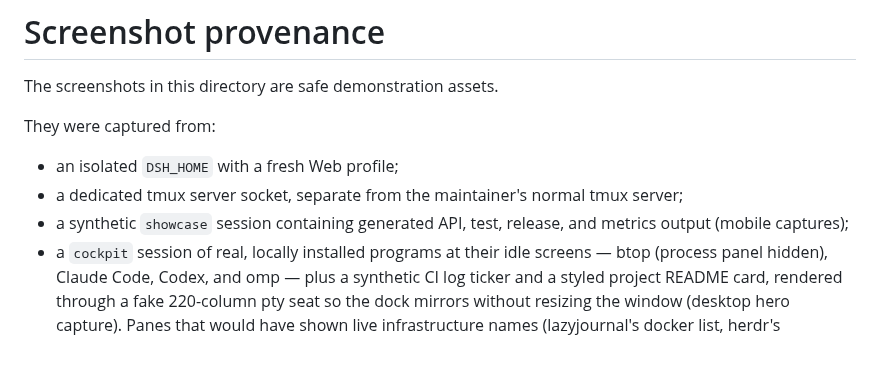
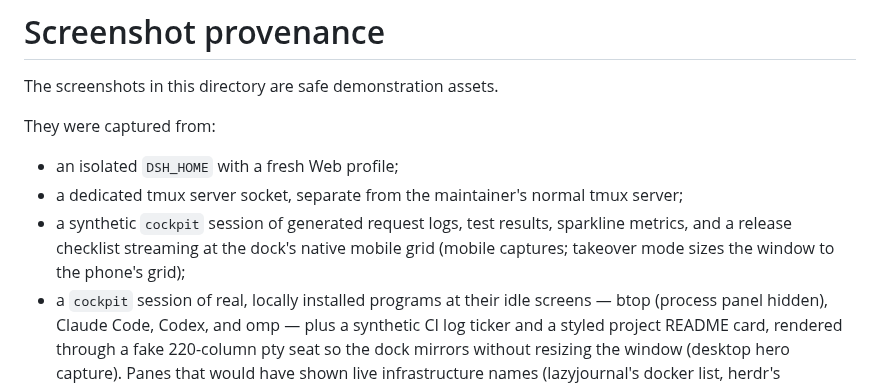
Before and after one commit to adrianleb/dsh-tmux-cc, a Markdown page: assets/README.md, the part around the change. Rendered like a GitHub page; blank space fills up the shorter version.

Commit message:
docs: dense mobile screenshots
- Grid: synthetic request, test, sparkline, and release streams fill
  every pane at the native font in takeover mode
- Zoom: native resize-pane -Z turns the Metrics pane into a
  full-screen sparkline wall

```diff
--- a/assets/README.md
+++ b/assets/README.md
@@ -6,7 +6,7 @@ They were captured from:
 
 - an isolated `DSH_HOME` with a fresh Web profile;
 - a dedicated tmux server socket, separate from the maintainer's normal tmux server;
-- a synthetic `showcase` session containing generated API, test, release, and metrics output (mobile captures);
+- a synthetic `cockpit` session of generated request logs, test results, sparkline metrics, and a release checklist streaming at the dock's native mobile grid (mobile captures; takeover mode sizes the window to the phone's grid);
 - a `cockpit` session of real, locally installed programs at their idle screens — btop (process panel hidden), Claude Code, Codex, and omp — plus a synthetic CI log ticker and a styled project README card, rendered through a fake 220-column pty seat so the dock mirrors without resizing the window (desktop hero capture). Panes that would have shown live infrastructure names (lazyjournal's docker list, herdr's workspaces) were deliberately replaced with synthetic content;
 - a `sidecar` session stacking Claude Code, Codex, and omp for right-sidebar mode (sidebar capture);
 - a blank demonstration workspace with no private conversations or files.
```
Also changed, not shown: assets/dsh-tmux-cc-mobile-zoom.png, assets/dsh-tmux-cc-mobile.png.
